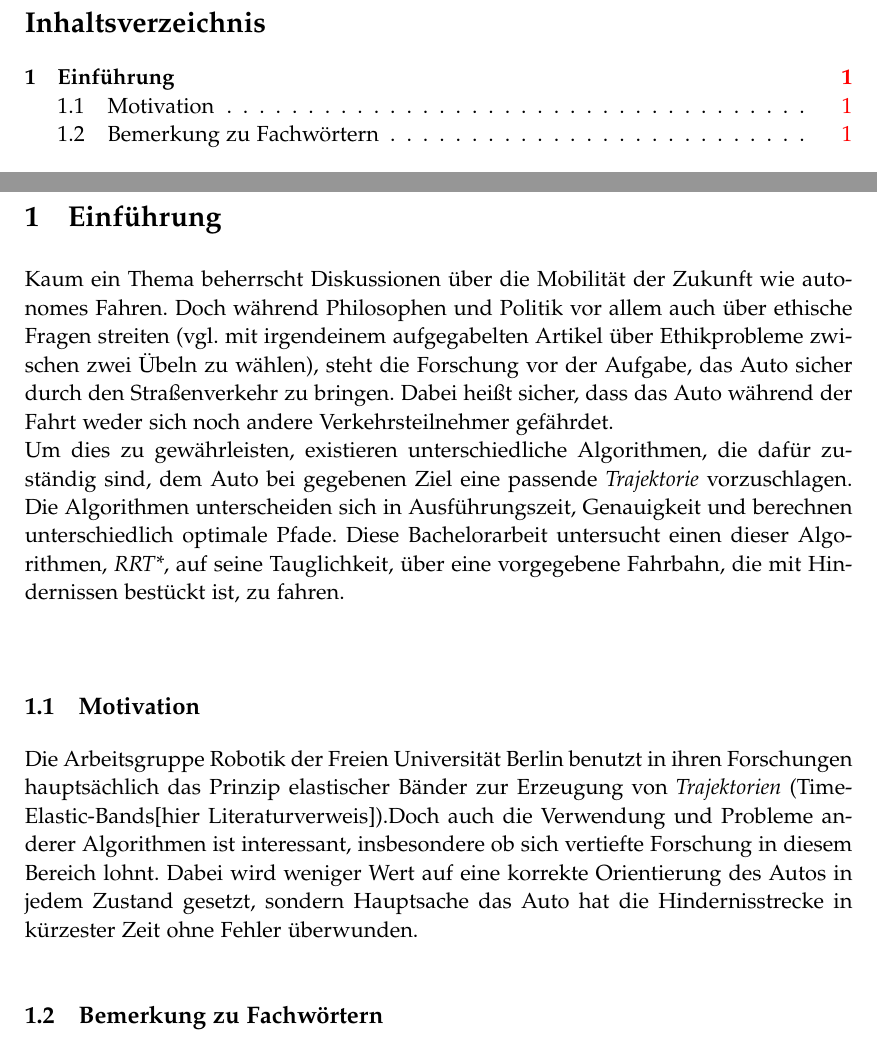
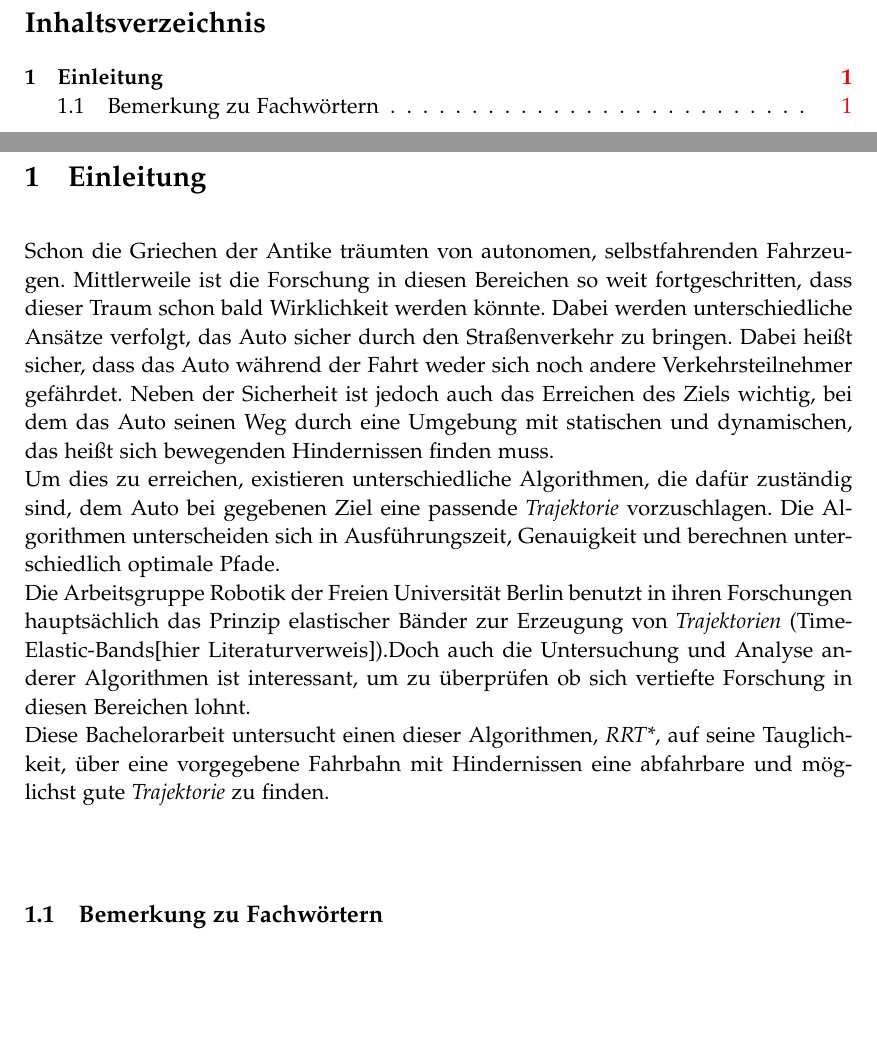
Before and after one commit to bernd96/Bachelorarbeit, a LaTeX thesis (Paper/Bachelorarbeit/thesis.tex, which reads Paper/Bachelorarbeit/1_introduction.tex): two parts of pages 5 and 7 of 14, joined at a grey line, cut so that both start at the same text, the shorter picture padded with empty space. Compiled offline with pdfLaTeX.

Commit message:
EInleitung

```diff
--- a/Paper/Bachelorarbeit/1_introduction.tex
+++ b/Paper/Bachelorarbeit/1_introduction.tex
@@ -1,10 +1,10 @@
 % !TeX encoding = UTF-8
-\section{Einführung}
-Kaum ein Thema beherrscht Diskussionen über die Mobilität der Zukunft wie autonomes Fahren. Doch während Philosophen und Politik vor allem auch über ethische Fragen streiten (vgl. mit irgendeinem aufgegabelten Artikel über Ethikprobleme zwischen zwei Übeln zu wählen), steht die Forschung vor der Aufgabe, das Auto sicher durch den Straßenverkehr zu bringen. Dabei heißt sicher, dass das Auto während der Fahrt weder sich noch andere Verkehrsteilnehmer gefährdet. \\
-Um dies zu gewährleisten, existieren unterschiedliche Algorithmen, die dafür zuständig sind, dem Auto bei gegebenen Ziel eine passende \textit{Trajektorie} vorzuschlagen. Die Algorithmen unterscheiden sich in Ausführungszeit, Genauigkeit und berechnen unterschiedlich optimale Pfade. Diese Bachelorarbeit untersucht einen dieser Algorithmen, \textit{RRT*}, auf seine Tauglichkeit, über eine vorgegebene Fahrbahn, die mit Hindernissen bestückt ist, zu fahren. \\
+\section{Einleitung}
+Schon die Griechen der Antike träumten von autonomen, selbstfahrenden Fahrzeugen. Mittlerweile ist die Forschung in diesen Bereichen so weit fortgeschritten, dass dieser Traum schon bald Wirklichkeit werden könnte. Dabei werden unterschiedliche Ansätze verfolgt, das Auto sicher durch den Straßenverkehr zu bringen. Dabei heißt sicher, dass das Auto während der Fahrt weder sich noch andere Verkehrsteilnehmer gefährdet. Neben der Sicherheit ist jedoch auch das Erreichen des Ziels wichtig, bei dem das Auto seinen Weg durch eine Umgebung mit statischen und dynamischen, das heißt sich bewegenden Hindernissen finden muss. \\
+Um dies zu erreichen, existieren unterschiedliche Algorithmen, die dafür zuständig sind, dem Auto bei gegebenen Ziel eine passende \textit{Trajektorie} vorzuschlagen. Die Algorithmen unterscheiden sich in Ausführungszeit, Genauigkeit und berechnen unterschiedlich optimale Pfade.  \\
+Die Arbeitsgruppe Robotik der Freien Universität Berlin benutzt in ihren Forschungen hauptsächlich das Prinzip elastischer Bänder zur Erzeugung von \textit{Trajektorien} (Time-Elastic-Bands[hier Literaturverweis]).Doch auch die Untersuchung und Analyse anderer Algorithmen ist interessant, um zu überprüfen ob sich vertiefte Forschung in diesen Bereichen lohnt. \\
+Diese Bachelorarbeit untersucht einen dieser Algorithmen, \textit{RRT*}, auf seine Tauglichkeit, über eine vorgegebene Fahrbahn mit Hindernissen eine abfahrbare und möglichst gute \textit{Trajektorie} zu finden.
 
-\subsection{Motivation}
-Die Arbeitsgruppe Robotik der Freien Universität Berlin benutzt in ihren Forschungen hauptsächlich das Prinzip elastischer Bänder zur Erzeugung von \textit{Trajektorien} (Time-Elastic-Bands[hier Literaturverweis]).Doch auch die Verwendung und Probleme anderer Algorithmen ist interessant, insbesondere ob sich vertiefte Forschung in diesem Bereich lohnt. Dabei wird weniger Wert auf eine korrekte Orientierung des Autos in jedem Zustand gesetzt, sondern Hauptsache das Auto hat die Hindernisstrecke in kürzester Zeit ohne Fehler überwunden.
 \subsection{Bemerkung zu Fachwörtern}
 Bevor wir uns der Problemanalyse und der Einarbeitung in die Grundlagen des Themas  widmen, hier noch eine kurze Anmerkungen zur Gestaltung der
 vorliegenden Arbeit: \\
```
Also changed, not shown: 5 other files.
